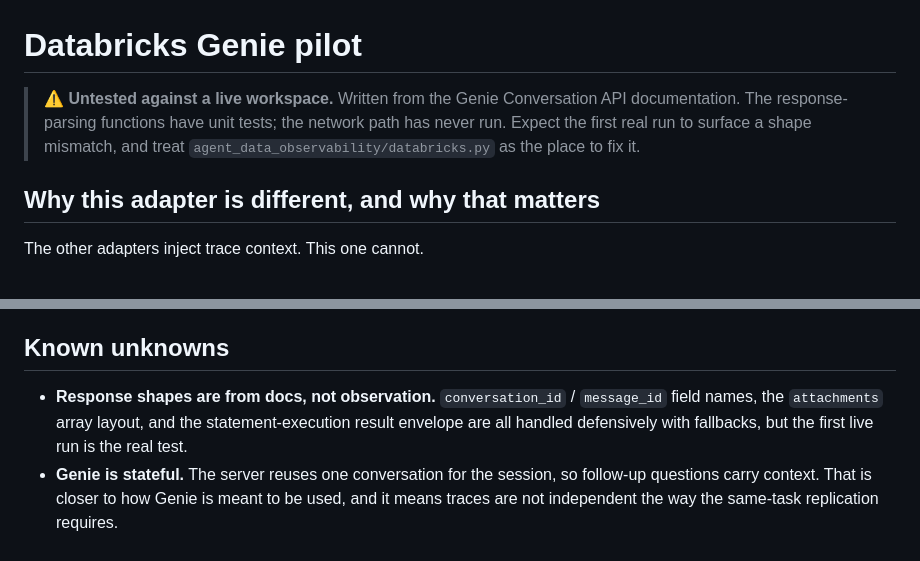
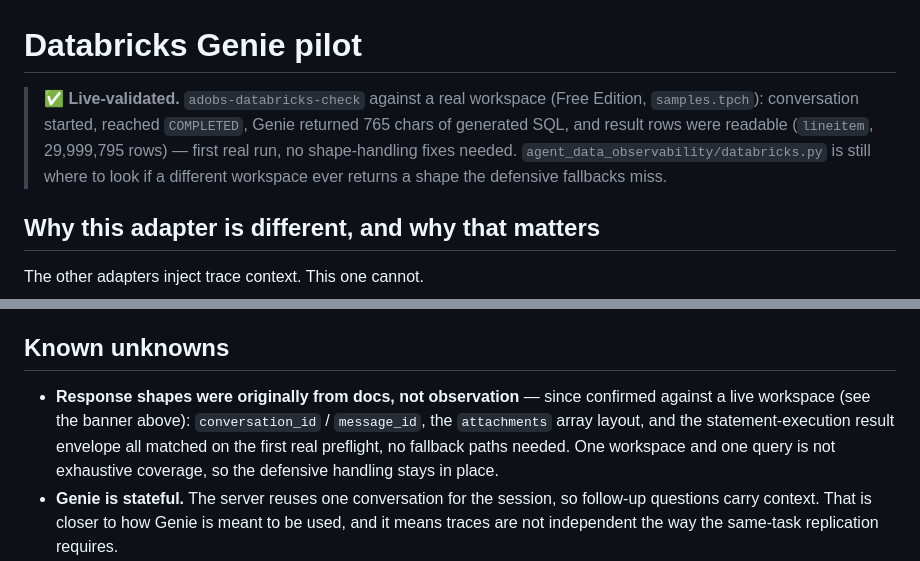
Before and after one commit to gpatwa/agent-data-observability, a Markdown page: docs/DATABRICKS.md, 2 parts joined by grey strips. Rendered like a GitHub page.

Commit message:
Databricks Genie adapter: live-validated, first real run ever
adobs-databricks-check ran against a real workspace (Free Edition,
samples.tpch) for the first time in this project's history — in either the
JS or Python version. Every check passed on the first attempt: conversation
started, reached COMPLETED, Genie returned 765 chars of generated SQL, and
result rows were readable (lineitem, 29,999,795 rows). The response-shape
handling that was written defensively from API docs alone needed no fixes.

Updated docs/DATABRICKS.md's warning banner and "Known unknowns" section,
and README's warehouse-pilots line, to reflect this instead of the prior
"untested against a live workspace" caveat.

Co-Authored-By: Claude Sonnet 5 <noreply@anthropic.com>

```diff
--- a/docs/DATABRICKS.md
+++ b/docs/DATABRICKS.md
@@ -1,9 +1,11 @@
 # Databricks Genie pilot
 
-> ⚠️ **Untested against a live workspace.** Written from the Genie Conversation
-> API documentation. The response-parsing functions have unit tests; the network
-> path has never run. Expect the first real run to surface a shape mismatch, and
-> treat `agent_data_observability/databricks.py` as the place to fix it.
+> ✅ **Live-validated.** `adobs-databricks-check` against a real workspace
+> (Free Edition, `samples.tpch`): conversation started, reached `COMPLETED`,
+> Genie returned 765 chars of generated SQL, and result rows were readable
+> (`lineitem`, 29,999,795 rows) — first real run, no shape-handling fixes
+> needed. `agent_data_observability/databricks.py` is still where to look if
+> a different workspace ever returns a shape the defensive fallbacks miss.
 
 ## Why this adapter is different, and why that matters
 
@@ -72,10 +74,12 @@ reconstructed from the agent's own declared reasoning, exactly as elsewhere.
 
 ## Known unknowns
 
-- **Response shapes are from docs, not observation.** `conversation_id` /
-  `message_id` field names, the `attachments` array layout, and the
-  statement-execution result envelope are all handled defensively with
-  fallbacks, but the first live run is the real test.
+- **Response shapes were originally from docs, not observation** — since
+  confirmed against a live workspace (see the banner above): `conversation_id`
+  / `message_id`, the `attachments` array layout, and the statement-execution
+  result envelope all matched on the first real preflight, no fallback paths
+  needed. One workspace and one query is not exhaustive coverage, so the
+  defensive handling stays in place.
 - **Genie is stateful.** The server reuses one conversation for the session, so
   follow-up questions carry context. That is closer to how Genie is meant to be
   used, and it means traces are not independent the way the same-task
```
Also changed, not shown: README.md (+1 -1 lines).
